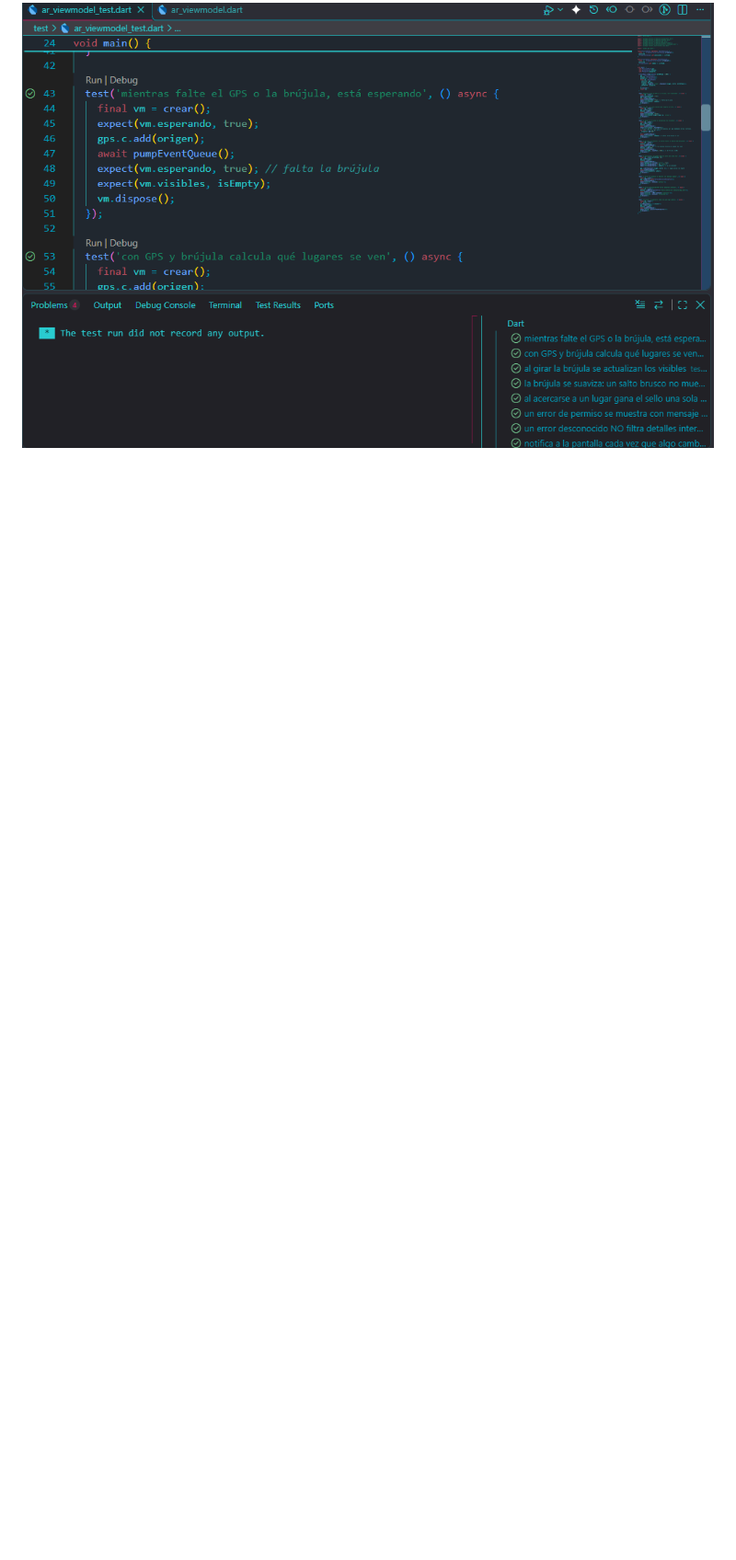
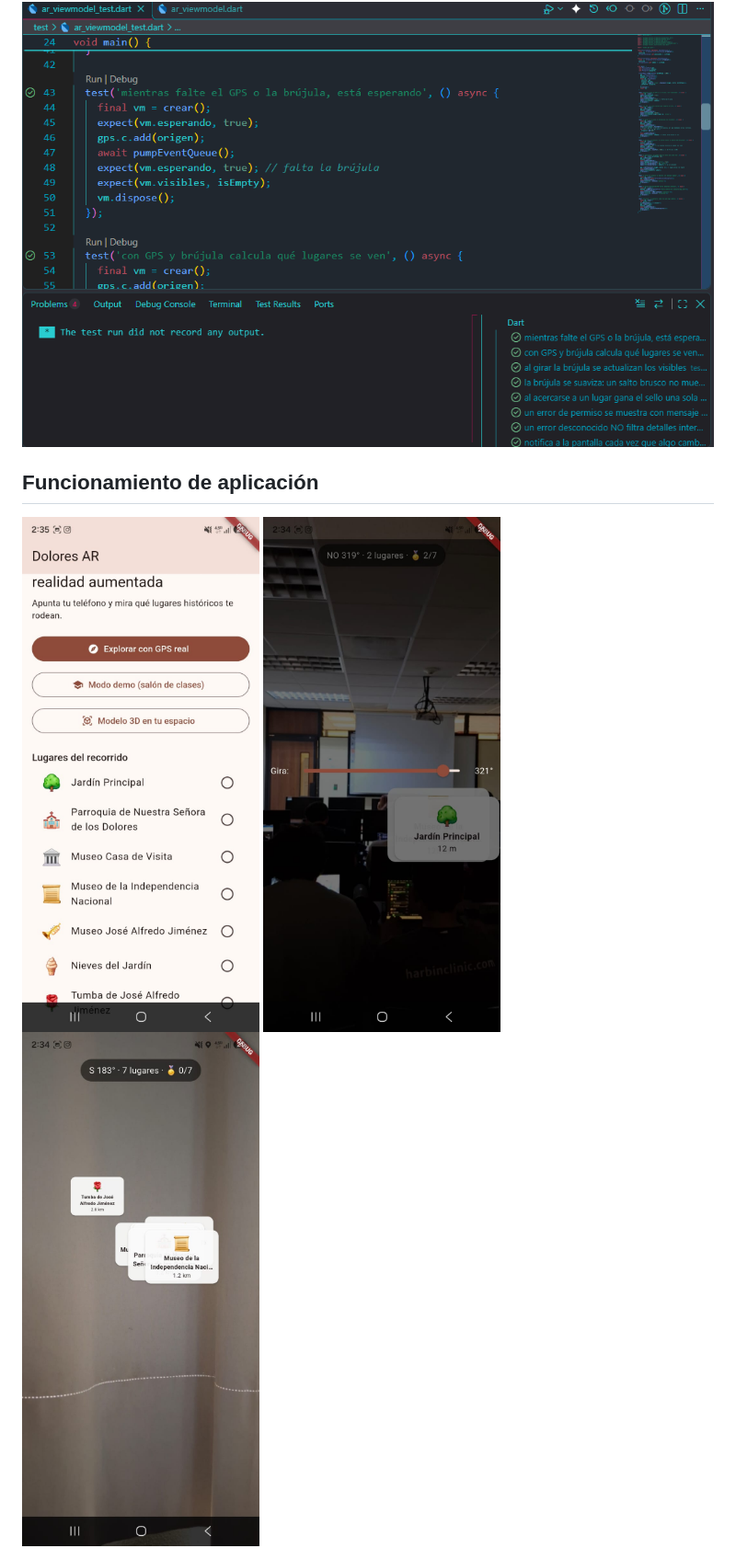
Before and after one commit to Mauricio498/dolores_ar, a Markdown page: README.md, the part around one of its changes. Shown at 92% size. Rendered like a GitHub page; pictures changed too: screenshots/captura_dolores_ar1.jpeg (added), screenshots/captura_dolores_ar2.jpeg (added), screenshots/captura_dolores_ar3.jpeg (added); blank space fills up the shorter version.

Commit message:
Capturas de aplicacion

```diff
--- a/README.md
+++ b/README.md
@@ -36,2 +41,9 @@
 ### Paso
 <img src="/screenshots/Paso-6.png" alt="...">
+
+## Funcionamiento de aplicación
+<img src="/screenshots/captura_dolores_ar1.jpeg" alt="...">
+
+<img src="/screenshots/captura_dolores_ar2.jpeg" alt="...">
+
+<img src="/screenshots/captura_dolores_ar3.jpeg" alt="...">
```
Also changed, not shown: other parts of README.md (+5 -0 lines).
